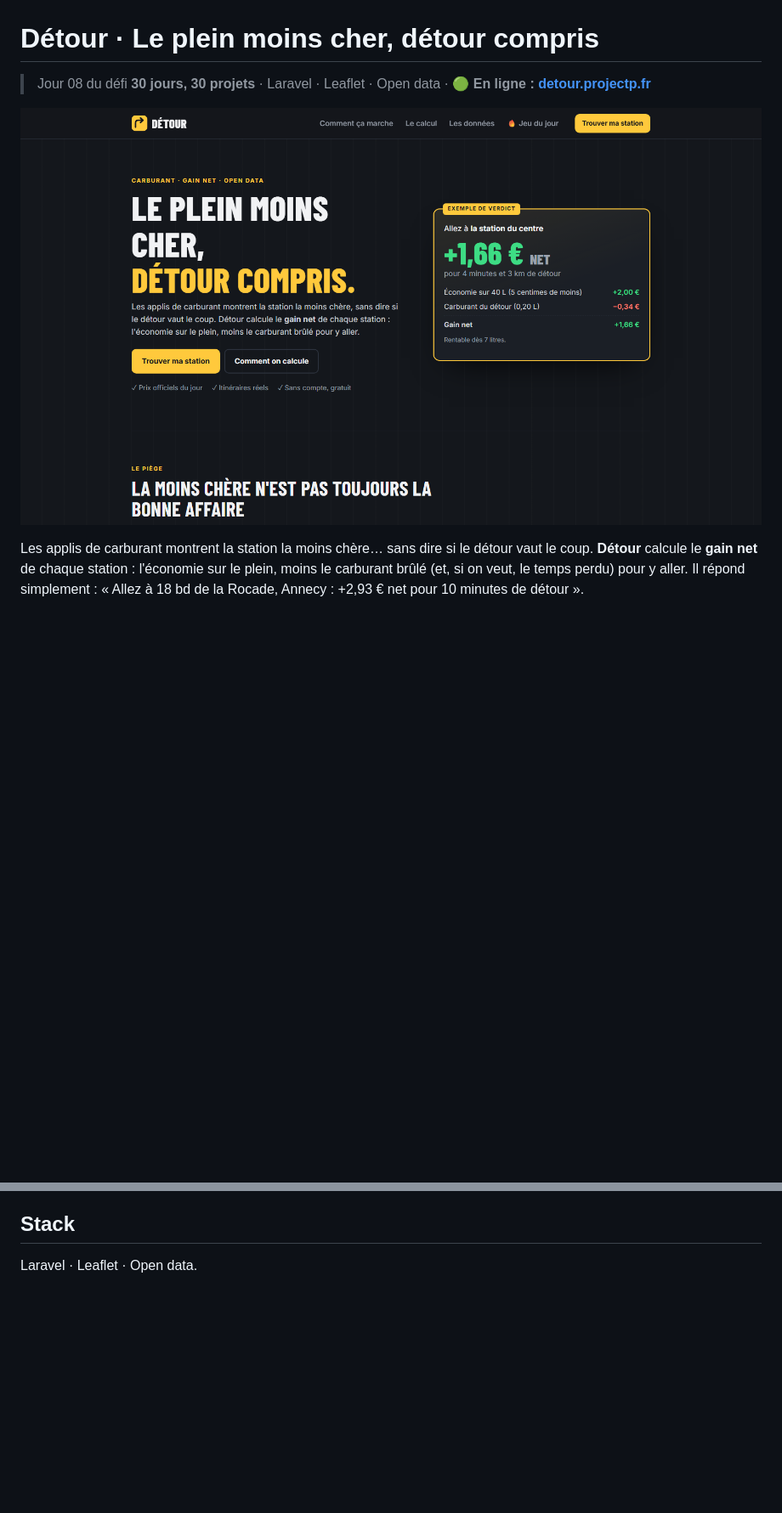
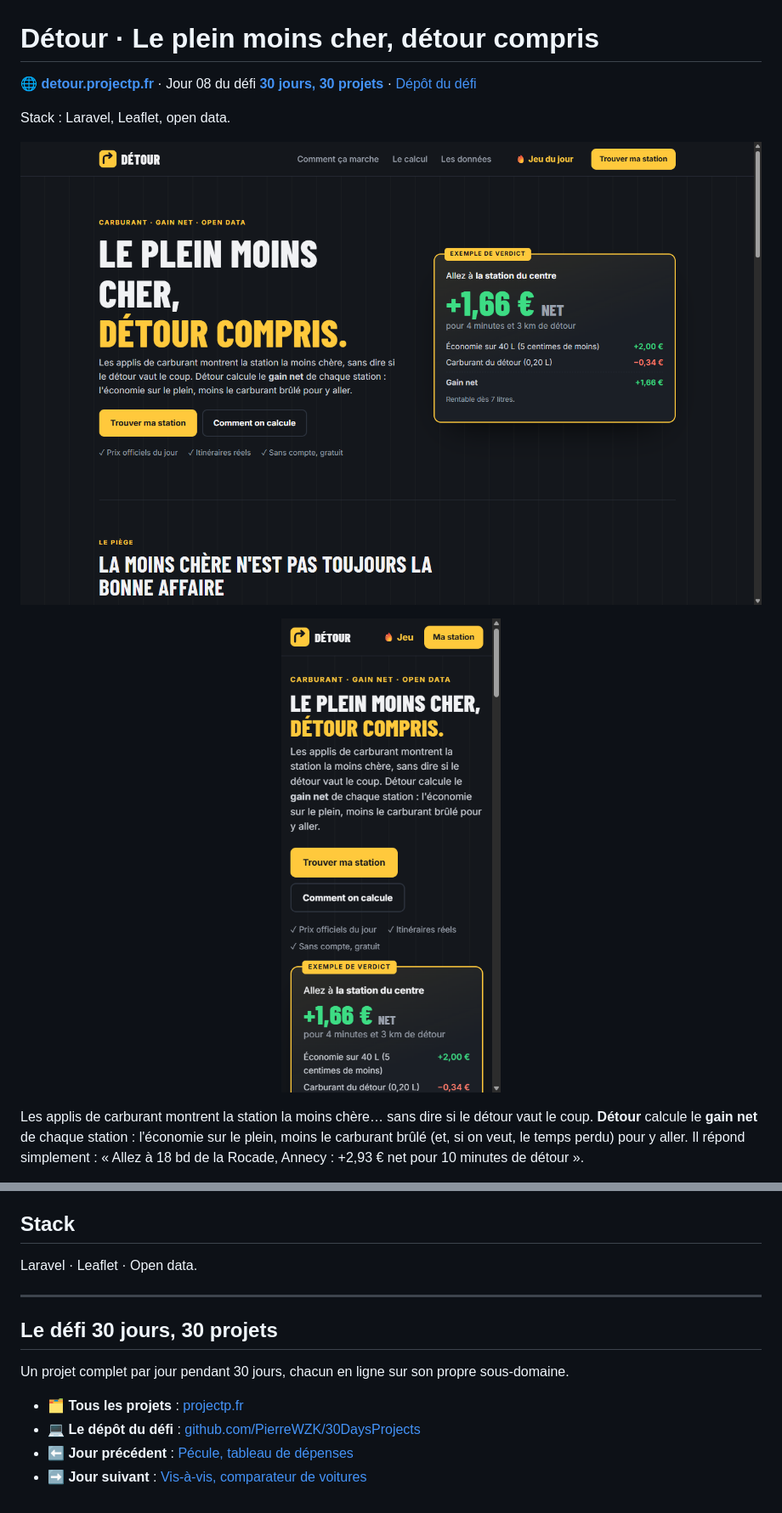
Before and after one commit to PierreWZK/Detour, a Markdown page: README.md, 2 parts joined by grey strips. Shown at 85% size. GitHub-like rendering; pictures changed too: docs/preview-accueil.png (added), docs/preview-mobile.png (added); blank space fills up the shorter version.

Commit message:
docs: README avec aperçu, lien du site et du défi 30 jours
Co-Authored-By: Claude Haiku 5.5 <noreply@anthropic.com>

```diff
--- a/README.md
+++ b/README.md
@@ -1,8 +1,14 @@
 # Détour · Le plein moins cher, détour compris
 
-> Jour 08 du défi **30 jours, 30 projets** · Laravel · Leaflet · Open data · 🟢 **En ligne : [detour.projectp.fr](https://detour.projectp.fr)**
+🌐 **[detour.projectp.fr](https://detour.projectp.fr/)** · Jour 08 du défi **[30 jours, 30 projets](https://projectp.fr/)** · [Dépôt du défi](https://github.com/PierreWZK/30DaysProjects)
 
-![Page d'accueil de Détour](docs/preview.png)
+Stack : Laravel, Leaflet, open data.
+
+[![Page d'accueil de Détour](docs/preview-accueil.png)](https://detour.projectp.fr/)
+
+<p align="center">
+  <img src="docs/preview-mobile.png" alt="Détour sur téléphone" width="260">
+</p>
 
 Les applis de carburant montrent la station la moins chère… sans dire si le détour vaut le coup. **Détour** calcule le **gain net** de chaque station : l'économie sur le plein, moins le carburant brûlé (et, si on veut, le temps perdu) pour y aller. Il répond simplement : « Allez à 18 bd de la Rocade, Annecy : +2,93 € net pour 10 minutes de détour ».
 
@@ -104,3 +110,14 @@ Pas de base de données : le cache (prix, itinéraires, juste prix du jour) est
 ## Stack
 
 Laravel · Leaflet · Open data.
+
+---
+
+## Le défi 30 jours, 30 projets
+
+Un projet complet par jour pendant 30 jours, chacun en ligne sur son propre sous-domaine.
+
+- 🗂️ **Tous les projets** : [projectp.fr](https://projectp.fr/)
+- 💻 **Le dépôt du défi** : [github.com/PierreWZK/30DaysProjects](https://github.com/PierreWZK/30DaysProjects)
+- ⬅️ **Jour précédent** : [Pécule, tableau de dépenses](https://pecule.projectp.fr/)
+- ➡️ **Jour suivant** : [Vis-à-vis, comparateur de voitures](https://visavis.projectp.fr/)
```
